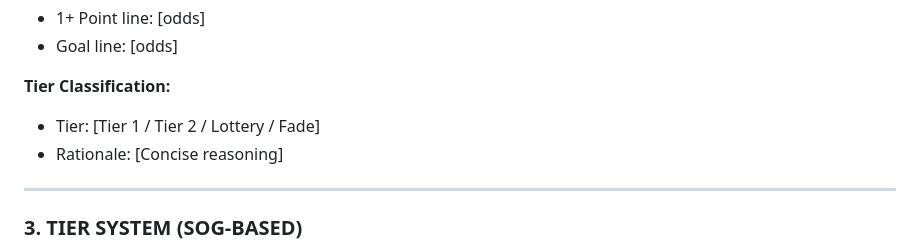
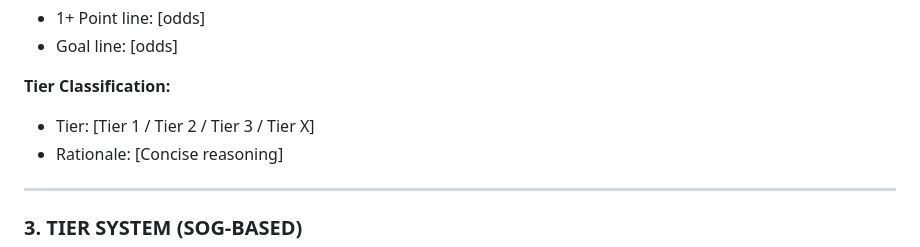
Before and after one commit to Bam082608/Sports-Betting, a Markdown page: NHL-Encyclopedia/Templates/game-analysis-template.md, the part around the change. Drawn GitHub-style.

Commit message:
Fix tier naming consistency in game analysis template
Co-authored-by: Bam082608 <217474455+Bam082608@users.noreply.github.com>

```diff
--- a/NHL-Encyclopedia/Templates/game-analysis-template.md
+++ b/NHL-Encyclopedia/Templates/game-analysis-template.md
@@ -43,7 +43,7 @@ For each relevant player:
 
 **Tier Classification:**
 
-- Tier: [Tier 1 / Tier 2 / Lottery / Fade]
+- Tier: [Tier 1 / Tier 2 / Tier 3 / Tier X]
 - Rationale: [Concise reasoning]
 
 ---
```
